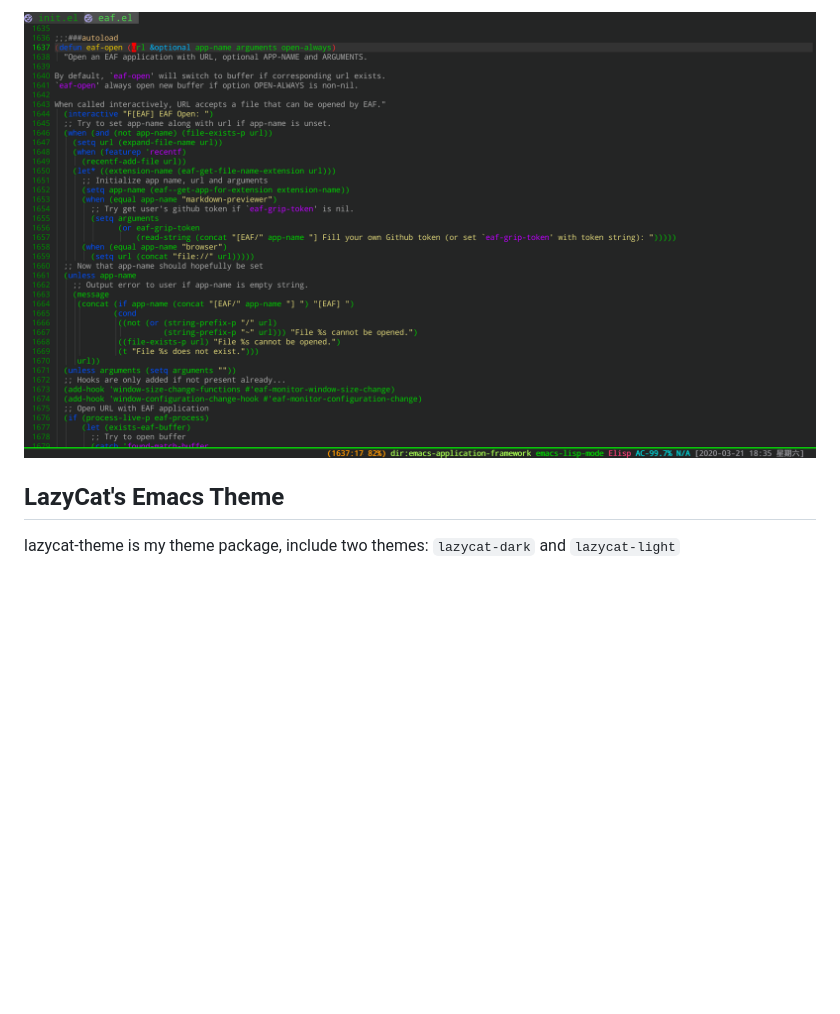
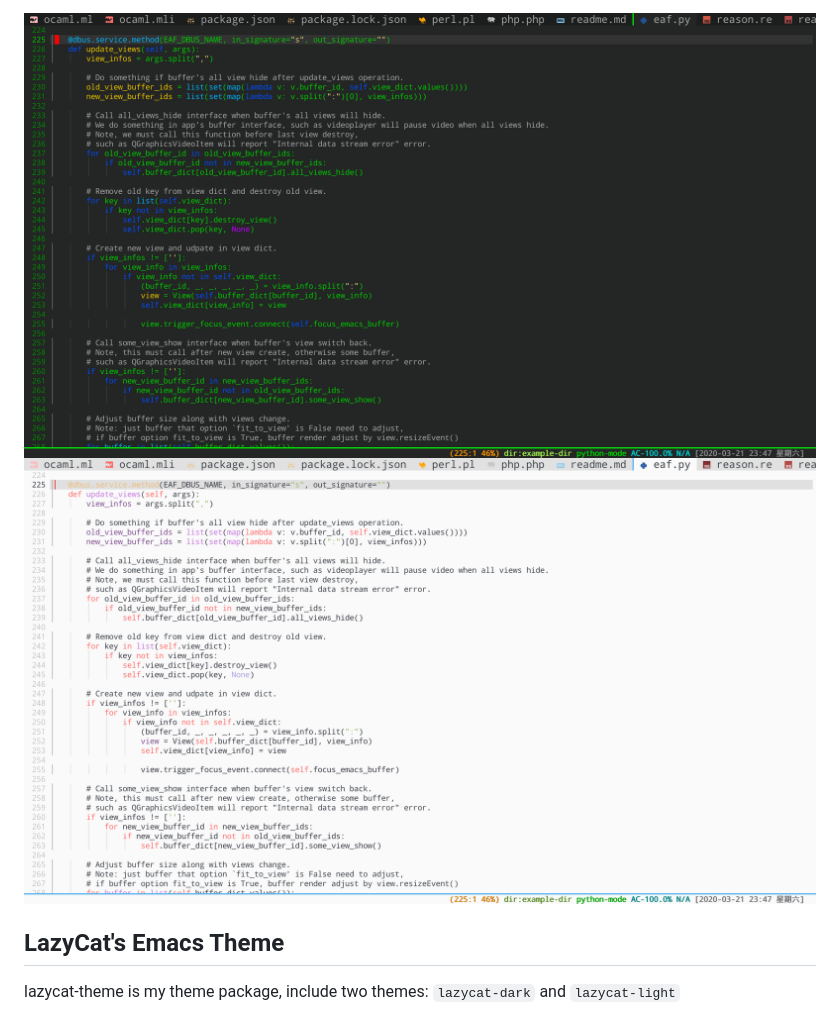
Before and after one commit to manateelazycat/lazycat-theme, a Markdown page: README.md, the part around the change. GitHub-like rendering; pictures changed too: dark-screenshot.png (added), light-screenshot.png (added), screenshot.png (deleted); blank space fills up the shorter version.

Commit message:
Update screenshots.

````diff
--- a/README.md
+++ b/README.md
@@ -1,4 +1,5 @@
-<img src="./screenshot.png">
+<img src="./dark-screenshot.png">
+<img src="./light-screenshot.png">
 
 ## LazyCat's Emacs Theme
 lazycat-theme is my theme package, include two themes: ```lazycat-dark``` and ```lazycat-light```
````
